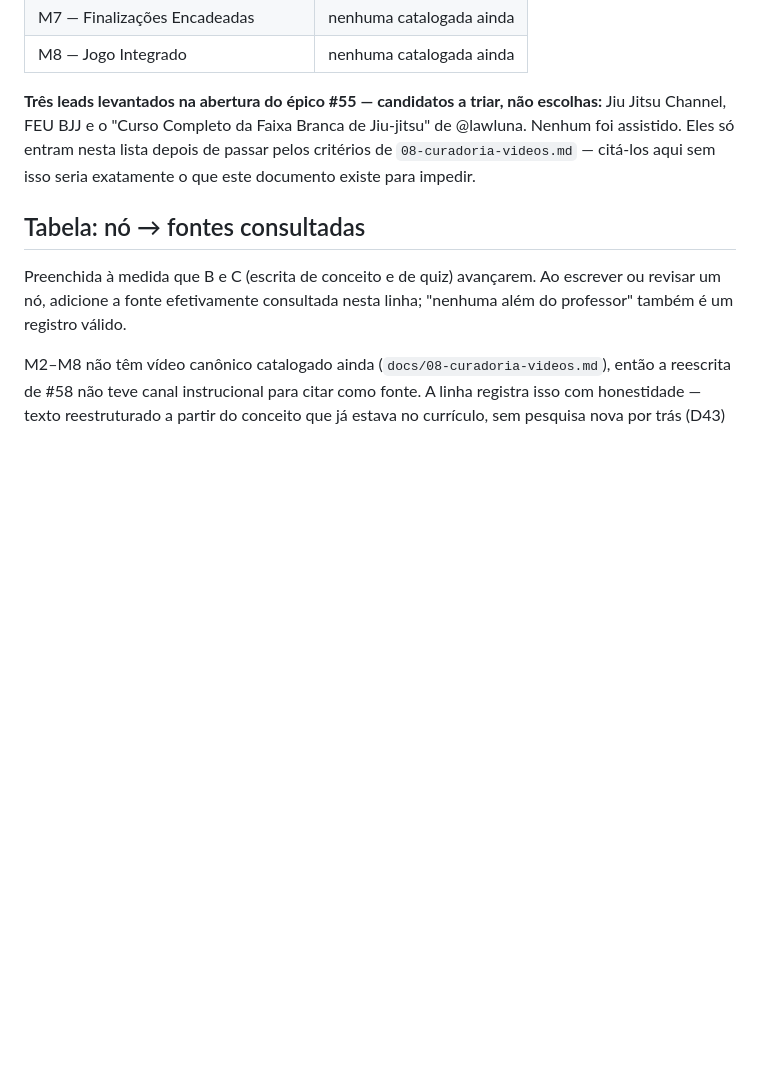
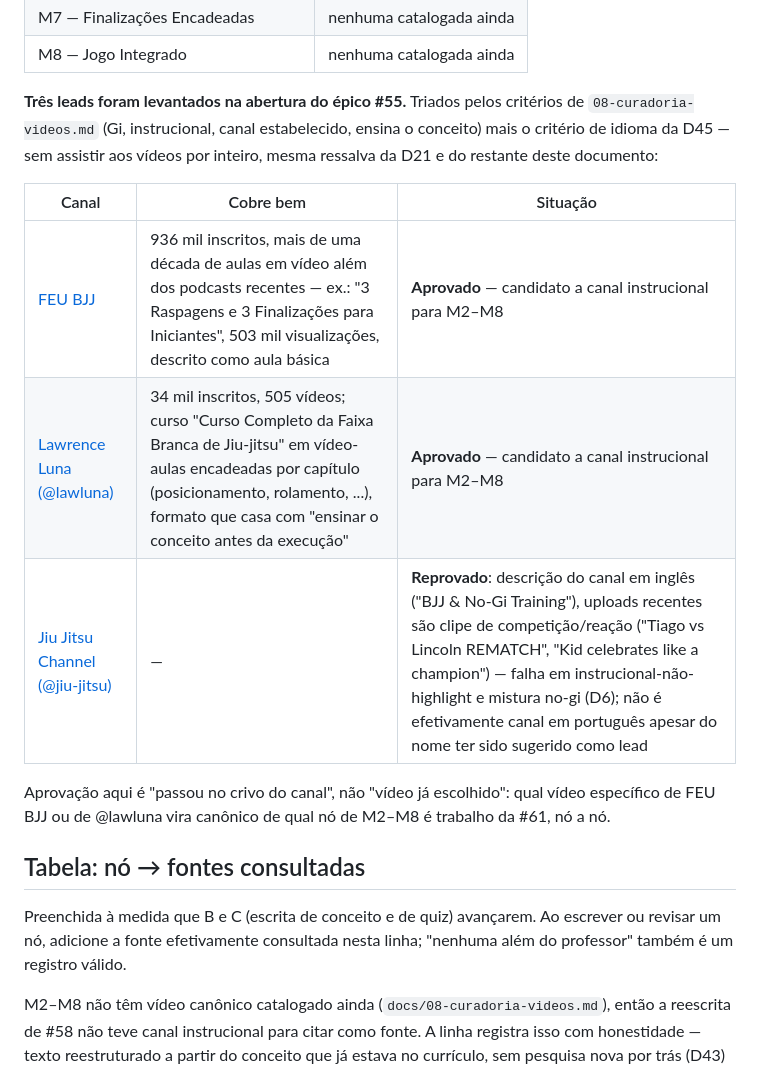
Before and after one commit to FabioCarlesso/FightOssStreak, a Markdown page: docs/12-fontes-de-conteudo.md, the part around the change. GitHub-like rendering; blank space fills up the shorter version.

```diff
--- a/docs/12-fontes-de-conteudo.md
+++ b/docs/12-fontes-de-conteudo.md
@@ -104,10 +104,19 @@ para ficar em branco por descuido.
 | M7 — Finalizações Encadeadas | nenhuma catalogada ainda |
 | M8 — Jogo Integrado | nenhuma catalogada ainda |
 
-**Três leads levantados na abertura do épico #55 — candidatos a triar, não escolhas:** Jiu Jitsu
-Channel, FEU BJJ e o "Curso Completo da Faixa Branca de Jiu-jitsu" de @lawluna. Nenhum foi assistido.
-Eles só entram nesta lista depois de passar pelos critérios de `08-curadoria-videos.md` — citá-los
-aqui sem isso seria exatamente o que este documento existe para impedir.
+**Três leads foram levantados na abertura do épico #55.** Triados pelos critérios de
+`08-curadoria-videos.md` (Gi, instrucional, canal estabelecido, ensina o conceito) mais o critério de
+idioma da D45 — sem assistir aos vídeos por inteiro, mesma ressalva da D21 e do restante deste
+documento:
+
+| Canal | Cobre bem | Situação |
+|---|---|---|
+| [FEU BJJ](https://www.youtube.com/@FEUBJJ) | 936 mil inscritos, mais de uma década de aulas em vídeo além dos podcasts recentes — ex.: "3 Raspagens e 3 Finalizações para Iniciantes", 503 mil visualizações, descrito como aula básica | **Aprovado** — candidato a canal instrucional para M2–M8 |
+| [Lawrence Luna (@lawluna)](https://www.youtube.com/@lawluna) | 34 mil inscritos, 505 vídeos; curso "Curso Completo da Faixa Branca de Jiu-jitsu" em vídeo-aulas encadeadas por capítulo (posicionamento, rolamento, ...), formato que casa com "ensinar o conceito antes da execução" | **Aprovado** — candidato a canal instrucional para M2–M8 |
+| [Jiu Jitsu Channel (@jiu-jitsu)](https://www.youtube.com/@jiu-jitsu) | — | **Reprovado**: descrição do canal em inglês ("BJJ & No-Gi Training"), uploads recentes são clipe de competição/reação ("Tiago vs Lincoln REMATCH", "Kid celebrates like a champion") — falha em instrucional-não-highlight e mistura no-gi (D6); não é efetivamente canal em português apesar do nome ter sido sugerido como lead |
+
+Aprovação aqui é "passou no crivo do canal", não "vídeo já escolhido": qual vídeo específico de FEU
+BJJ ou de @lawluna vira canônico de qual nó de M2–M8 é trabalho da #61, nó a nó.
 
 ## Tabela: nó → fontes consultadas
 
```
Also changed, not shown: docs/07-decisoes.md (+1 -0 lines), docs/08-curadoria-videos.md (+23 -13 lines).
